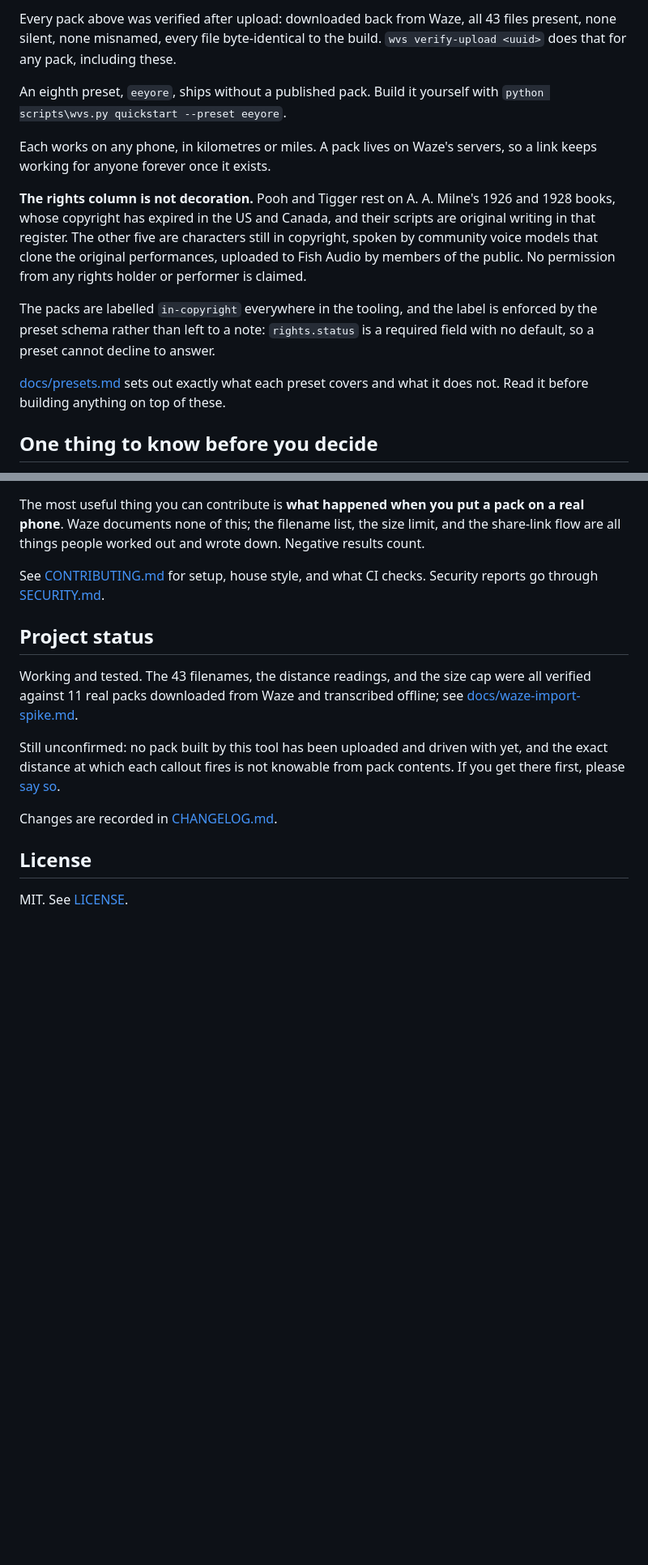
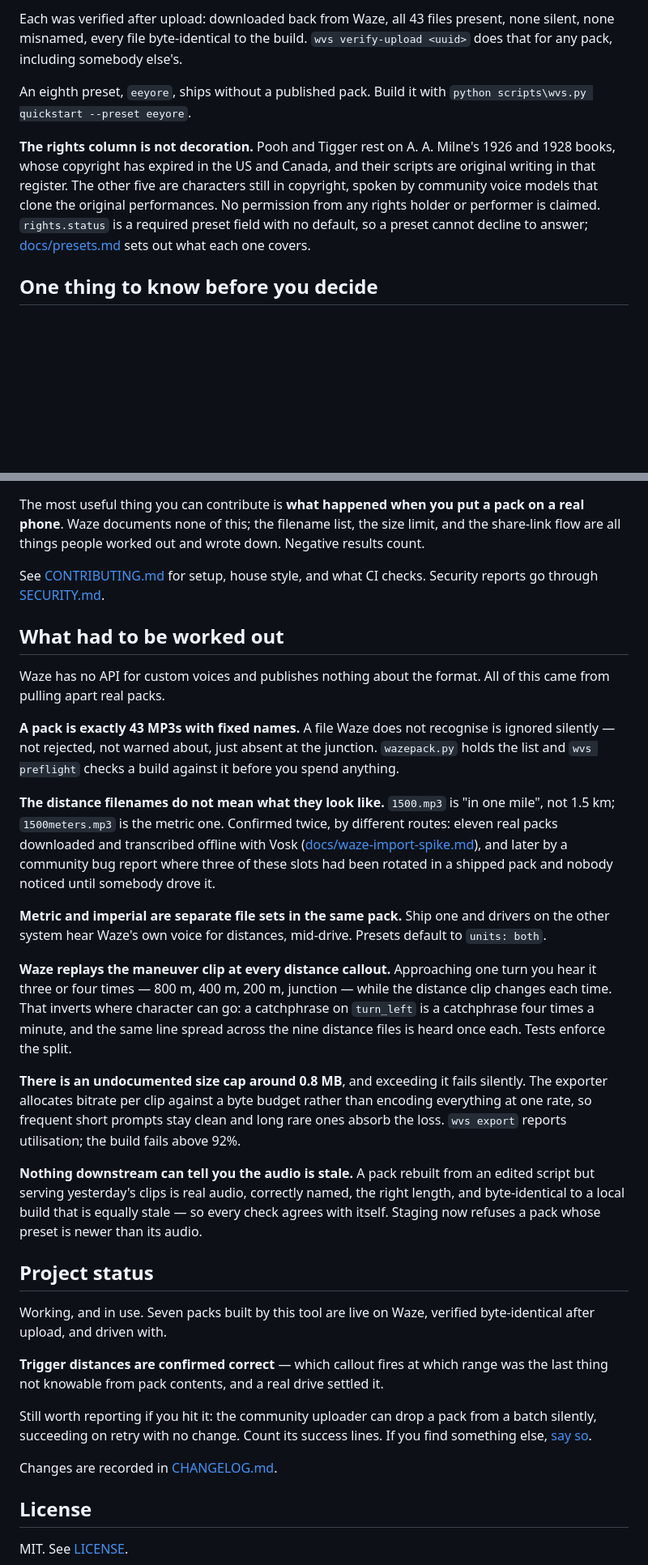
Before and after one commit to ammar-adam/waze-voice-sdk, a Markdown page: README.md, 2 parts joined by grey strips. Shown at 81% size. Drawn GitHub-style; blank space fills up the shorter version.

Commit message:
docs: README for the traffic that is actually arriving
Consumers get sent to the site in one line; everything after is for somebody
who came to find out how it works. Adds what had to be reverse-engineered,
since Waze publishes none of it:

- 43 fixed filenames, and an unrecognised one is ignored silently
- the distance filenames do not mean what they look like (1500.mp3 is one
  mile, not 1.5 km), confirmed by transcribing eleven real packs and again by
  a community bug where three of those slots had been rotated in a shipped
  pack
- metric and imperial are separate sets in the same pack
- Waze replays the maneuver clip at every distance callout, which is why
  character belongs on the nine distance files and not on turn_left
- the undocumented size cap, and why bitrate is allocated per clip
- stale audio is invisible to every downstream check, including verification,
  because the local build it compares against is equally stale

Project status was claiming no pack had been uploaded or driven with. Seven
are live and verified, and trigger distances are confirmed correct - the last
thing not knowable from pack contents.

All seven share links refreshed to the current upload; the previous set was
two generations behind. Every link checked live against Waze's CDN.

Co-Authored-By: Claude Opus 5 <noreply@anthropic.com>

```diff
--- a/README.md
+++ b/README.md
@@ -23,27 +26,19 @@ Open one of these on your phone, with Waze installed. It adds the voice. Then
 
-Every pack above was verified after upload: downloaded back from Waze, all 43
-files present, none silent, none misnamed, every file byte-identical to the
-build. `wvs verify-upload <uuid>` does that for any pack, including these.
+Each was verified after upload: downloaded back from Waze, all 43 files
+present, none silent, none misnamed, every file byte-identical to the build.
+`wvs verify-upload <uuid>` does that for any pack, including somebody else's.
 
-An eighth preset, `eeyore`, ships without a published pack. Build it yourself
-with `python scripts\wvs.py quickstart --preset eeyore`.
-
-Each works on any phone, in kilometres or miles. A pack lives on Waze's servers,
-so a link keeps working for anyone forever once it exists.
+An eighth preset, `eeyore`, ships without a published pack. Build it with
+`python scripts\wvs.py quickstart --preset eeyore`.
 
 **The rights column is not decoration.** Pooh and Tigger rest on A. A. Milne's
-1926 and 1928 books, whose copyright has expired in the US and Canada, and their
-scripts are original writing in that register. The other five are characters
-still in copyright, spoken by community voice models that clone the original
-performances, uploaded to Fish Audio by members of the public. No permission
-from any rights holder or performer is claimed.
-
-The packs are labelled `in-copyright` everywhere in the tooling, and the label
-is enforced by the preset schema rather than left to a note: `rights.status` is
-a required field with no default, so a preset cannot decline to answer.
-
-[docs/presets.md](docs/presets.md) sets out exactly what each preset covers and
-what it does not. Read it before building anything on top of these.
+1926 and 1928 books, whose copyright has expired in the US and Canada, and
+their scripts are original writing in that register. The other five are
+characters still in copyright, spoken by community voice models that clone the
+original performances. No permission from any rights holder or performer is
+claimed. `rights.status` is a required preset field with no default, so a
+preset cannot decline to answer; [docs/presets.md](docs/presets.md) sets out
+what each one covers.
 
 ## One thing to know before you decide
 
@@ -299,15 +294,59 @@ share-link flow are all things people worked out and wrote down. Negative result
 See [CONTRIBUTING.md](CONTRIBUTING.md) for setup, house style, and what CI checks.
 Security reports go through [SECURITY.md](SECURITY.md).
 
+## What had to be worked out
+
+Waze has no API for custom voices and publishes nothing about the format. All
+of this came from pulling apart real packs.
+
+**A pack is exactly 43 MP3s with fixed names.** A file Waze does not recognise
+is ignored silently — not rejected, not warned about, just absent at the
+junction. `wazepack.py` holds the list and `wvs preflight` checks a build
+against it before you spend anything.
+
+**The distance filenames do not mean what they look like.** `1500.mp3` is "in
+one mile", not 1.5 km; `1500meters.mp3` is the metric one. Confirmed twice, by
+different routes: eleven real packs downloaded and transcribed offline with
+Vosk ([docs/waze-import-spike.md](docs/waze-import-spike.md)), and later by a
+community bug report where three of these slots had been rotated in a shipped
+pack and nobody noticed until somebody drove it.
+
+**Metric and imperial are separate file sets in the same pack.** Ship one and
+drivers on the other system hear Waze's own voice for distances, mid-drive.
+Presets default to `units: both`.
+
+**Waze replays the maneuver clip at every distance callout.** Approaching one
+turn you hear it three or four times — 800 m, 400 m, 200 m, junction — while
+the distance clip changes each time. That inverts where character can go: a
+catchphrase on `turn_left` is a catchphrase four times a minute, and the same
+line spread across the nine distance files is heard once each. Tests enforce
+the split.
+
+**There is an undocumented size cap around 0.8 MB**, and exceeding it fails
+silently. The exporter allocates bitrate per clip against a byte budget rather
+than encoding everything at one rate, so frequent short prompts stay clean and
+long rare ones absorb the loss. `wvs export` reports utilisation; the build
+fails above 92%.
+
+**Nothing downstream can tell you the audio is stale.** A pack rebuilt from an
+edited script but serving yesterday's clips is real audio, correctly named, the
+right length, and byte-identical to a local build that is equally stale — so
+every check agrees with itself. Staging now refuses a pack whose preset is
+newer than its audio.
+
 ## Project status
 
-Working and tested. The 43 filenames, the distance readings, and the size cap were all
-verified against 11 real packs downloaded from Waze and transcribed offline; see
-[docs/waze-import-spike.md](docs/waze-import-spike.md).
+Working, and in use. Seven packs built by this tool are live on Waze, verified
+byte-identical after upload, and driven with.
 
-Still unconfirmed: no pack built by this tool has been uploaded and driven with yet, and
-the exact distance at which each callout fires is not knowable from pack contents. If you
-get there first, please [say so](../../issues/new?template=device-report.yml).
+**Trigger distances are confirmed correct** — which callout fires at which
+range was the last thing not knowable from pack contents, and a real drive
+settled it.
+
+Still worth reporting if you hit it: the community uploader can drop a pack
+from a batch silently, succeeding on retry with no change. Count its success
+lines. If you find something else,
+[say so](../../issues/new?template=device-report.yml).
 
 Changes are recorded in [CHANGELOG.md](CHANGELOG.md).
 
```
Also changed, not shown: other parts of README.md (+12 -9 lines).
